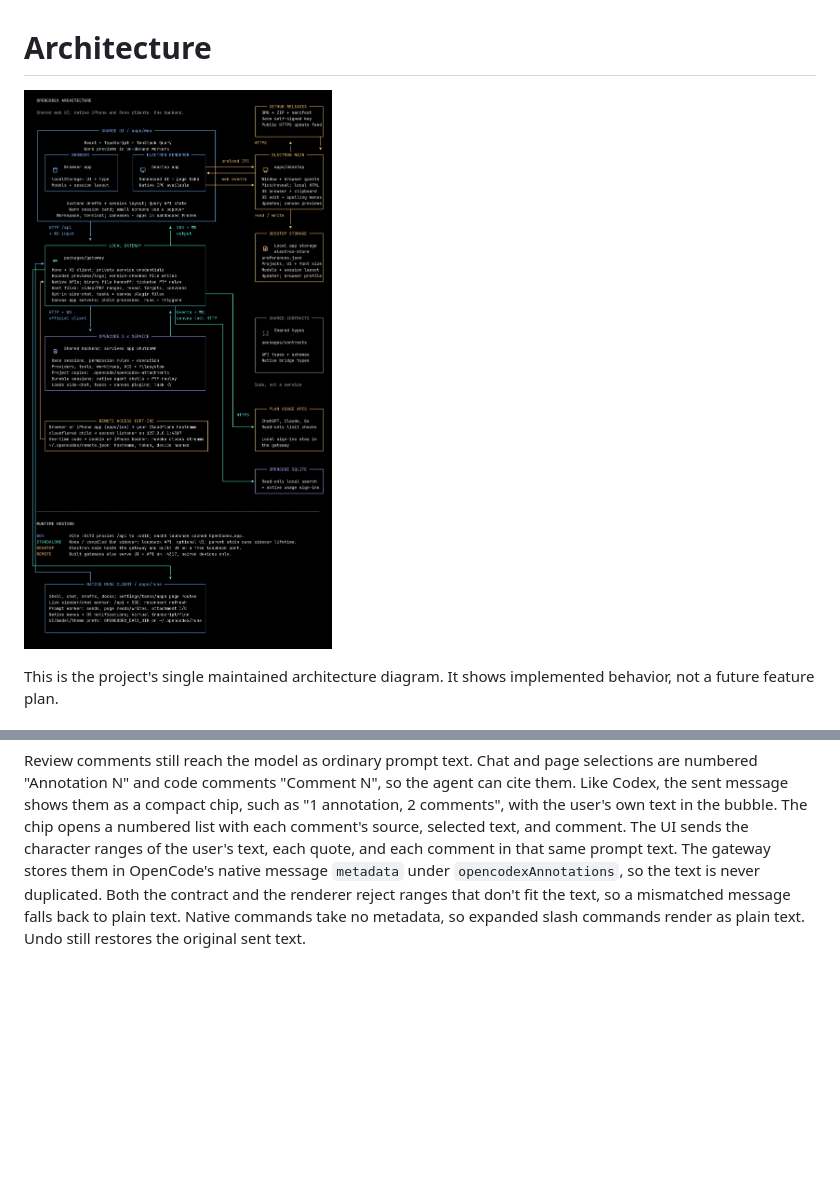
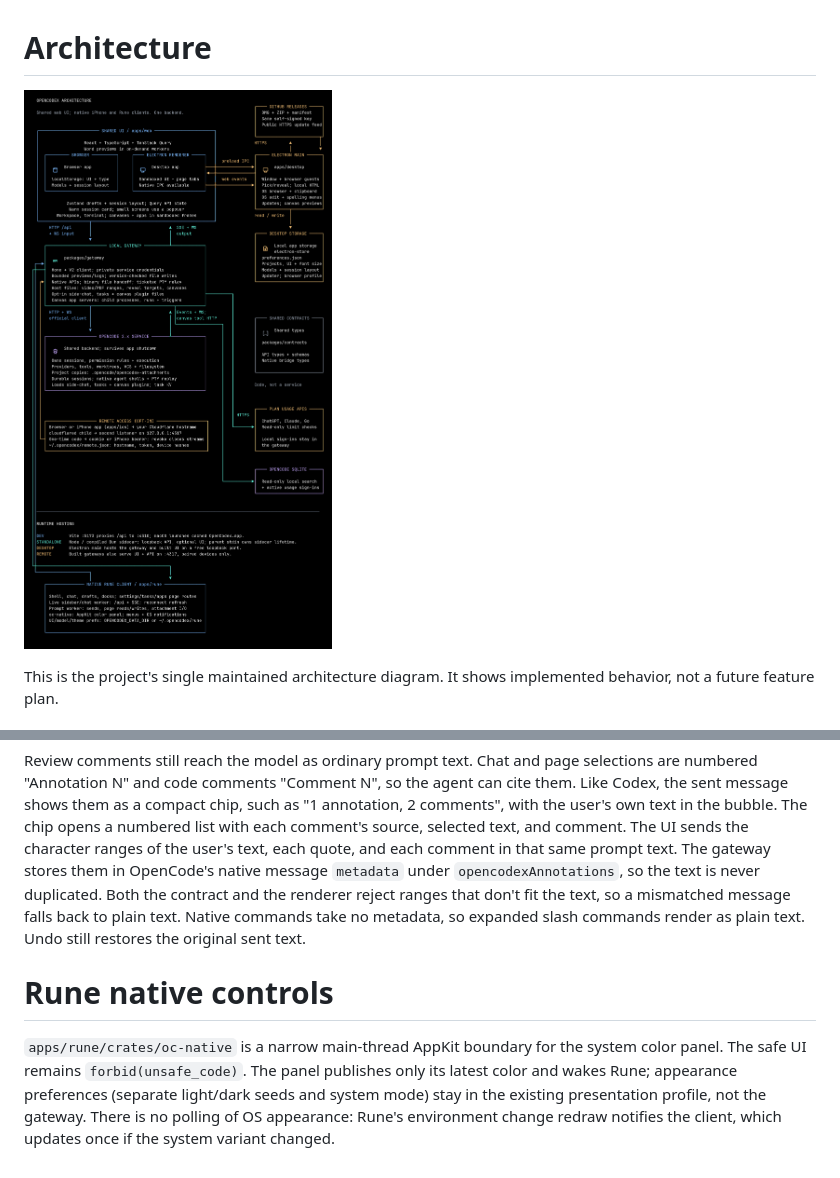
Before and after one commit to KMKoushik/opencodex, a Markdown page: docs/architecture/README.md, 2 parts joined by grey strips. Rendered like a GitHub page; pictures changed too: docs/architecture/architecture.png; blank space fills up the shorter version.

Commit message:
Add a safe Rune boundary for the native color panel

```diff
--- a/docs/architecture/README.md
+++ b/docs/architecture/README.md
@@ -200,3 +200,11 @@ Files and skills use OpenCode's native mentions. A file becomes a `file://` atta
 # Sent annotations
 
 Review comments still reach the model as ordinary prompt text. Chat and page selections are numbered "Annotation N" and code comments "Comment N", so the agent can cite them. Like Codex, the sent message shows them as a compact chip, such as "1 annotation, 2 comments", with the user's own text in the bubble. The chip opens a numbered list with each comment's source, selected text, and comment. The UI sends the character ranges of the user's text, each quote, and each comment in that same prompt text. The gateway stores them in OpenCode's native message `metadata` under `opencodexAnnotations`, so the text is never duplicated. Both the contract and the renderer reject ranges that don't fit the text, so a mismatched message falls back to plain text. Native commands take no metadata, so expanded slash commands render as plain text. Undo still restores the original sent text.
+# Rune native controls
+
+`apps/rune/crates/oc-native` is a narrow main-thread AppKit boundary for the
+system color panel. The safe UI remains `forbid(unsafe_code)`. The panel publishes
+only its latest color and wakes Rune; appearance preferences (separate light/dark
+seeds and system mode) stay in the existing presentation profile, not the gateway.
+There is no polling of OS appearance: Rune's environment change redraw notifies
+the client, which updates once if the system variant changed.
```
Also changed, not shown: 6 other files.
